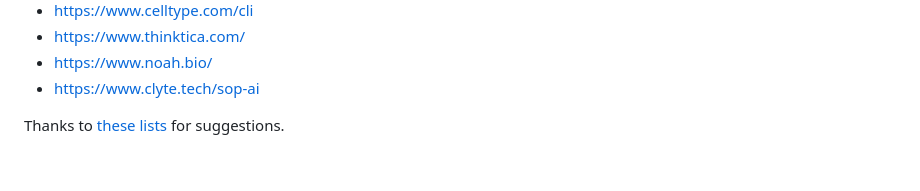
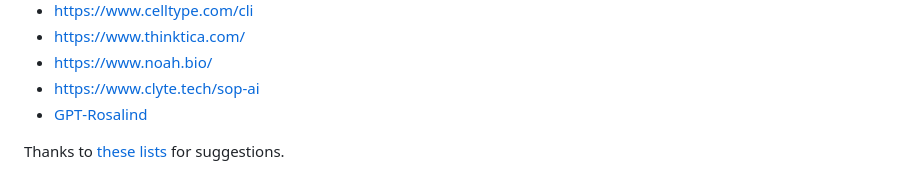
Before and after one commit to agitter/openadmet-expansionrx-challenge, a Markdown page: README.md, the part around the change. GitHub-like rendering.

Commit message:
Add GPT‑Rosalind

```diff
--- a/README.md
+++ b/README.md
@@ -263,5 +263,6 @@ Note that from the initial submission on 2025-12-08 and the resubmission on 2026
 - https://www.thinktica.com/
 - https://www.noah.bio/
 - https://www.clyte.tech/sop-ai
+- [GPT‑Rosalind](https://openai.com/index/introducing-gpt-rosalind/)
 
 Thanks to [these](https://x.com/jermdemo/status/2016894814504309206) [lists](https://x.com/rkosai/status/1973850436848525409) for suggestions.
```
